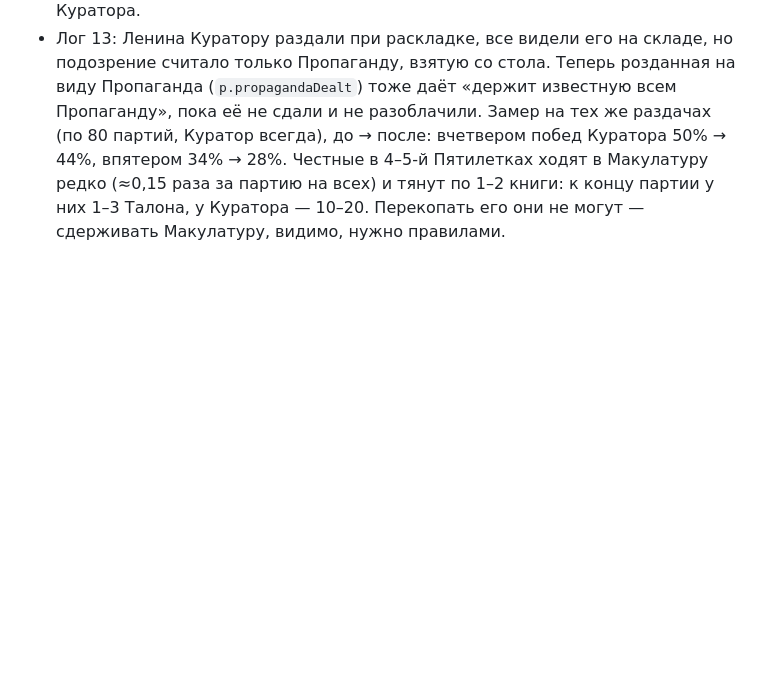
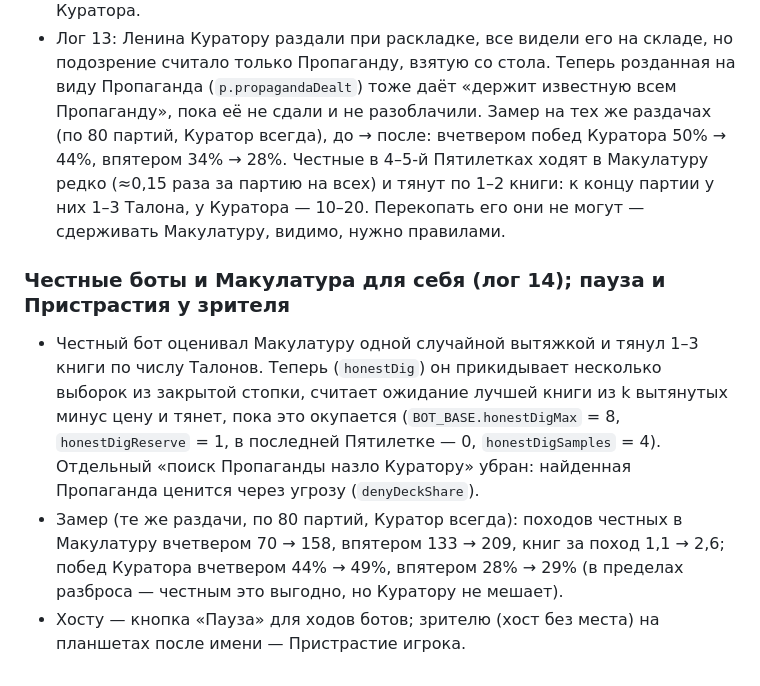
Before and after one commit to HelianthusParadoxum/sohrani-moyu-rech, a Markdown page: docs/questions.md, the part around the change. Drawn GitHub-style; blank space fills up the shorter version.

Commit message:
Замер: честные боты и Макулатура
Co-Authored-By: Claude Opus 5.5 <noreply@anthropic.com>
Claude-Session: https://claude.ai/code/session_01LSkBemXMJTAR5NMpQfQSqP

```diff
--- a/docs/questions.md
+++ b/docs/questions.md
@@ -805,3 +805,14 @@ A/B `npm run club -- 240 4 bookman,bookman~feedScifi=0` (по 480 мест): п
 Замер на тех же раздачах (по 80 партий, Куратор всегда), до → после: вчетвером побед Куратора 50% → 44%, впятером 34% → 28%.
 Честные в 4–5-й Пятилетках ходят в Макулатуру редко (≈0,15 раза за партию на всех) и тянут по 1–2 книги: к концу партии
 у них 1–3 Талона, у Куратора — 10–20. Перекопать его они не могут — сдерживать Макулатуру, видимо, нужно правилами.
+
+### Честные боты и Макулатура для себя (лог 14); пауза и Пристрастия у зрителя
+
+- Честный бот оценивал Макулатуру одной случайной вытяжкой и тянул 1–3 книги по числу Талонов. Теперь (`honestDig`) он
+  прикидывает несколько выборок из закрытой стопки, считает ожидание лучшей книги из k вытянутых минус цену и тянет, пока
+  это окупается (`BOT_BASE.honestDigMax` = 8, `honestDigReserve` = 1, в последней Пятилетке — 0, `honestDigSamples` = 4).
+  Отдельный «поиск Пропаганды назло Куратору» убран: найденная Пропаганда ценится через угрозу (`denyDeckShare`).
+- Замер (те же раздачи, по 80 партий, Куратор всегда): походов честных в Макулатуру вчетвером 70 → 158, впятером 133 → 209,
+  книг за поход 1,1 → 2,6; побед Куратора вчетвером 44% → 49%, впятером 28% → 29% (в пределах разброса — честным это
+  выгодно, но Куратору не мешает).
+- Хосту — кнопка «Пауза» для ходов ботов; зрителю (хост без места) на планшетах после имени — Пристрастие игрока.
```
